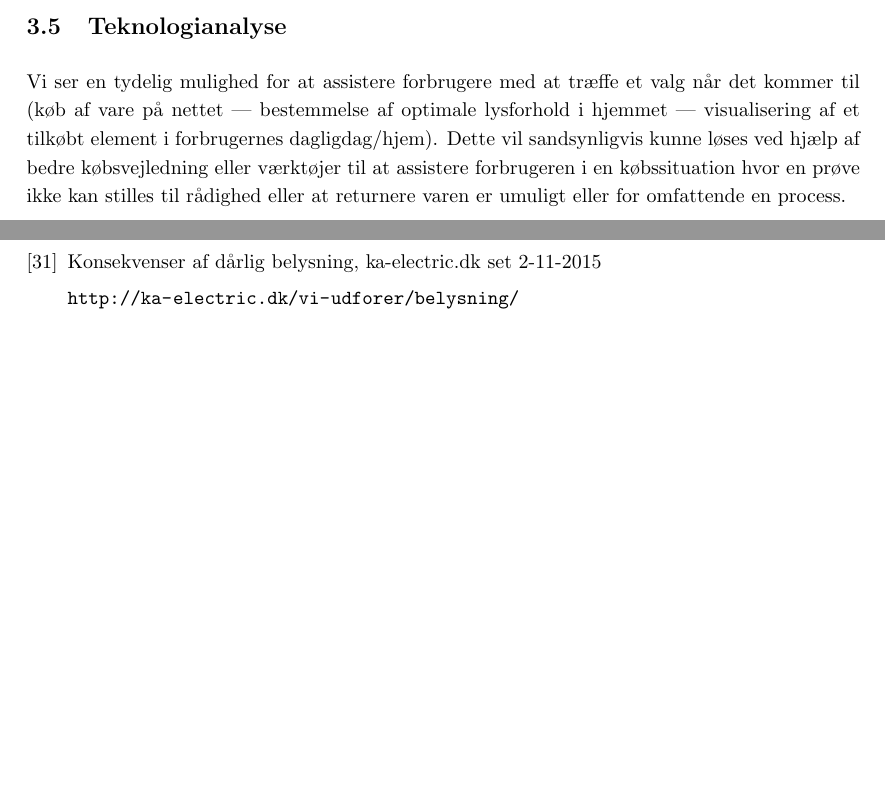
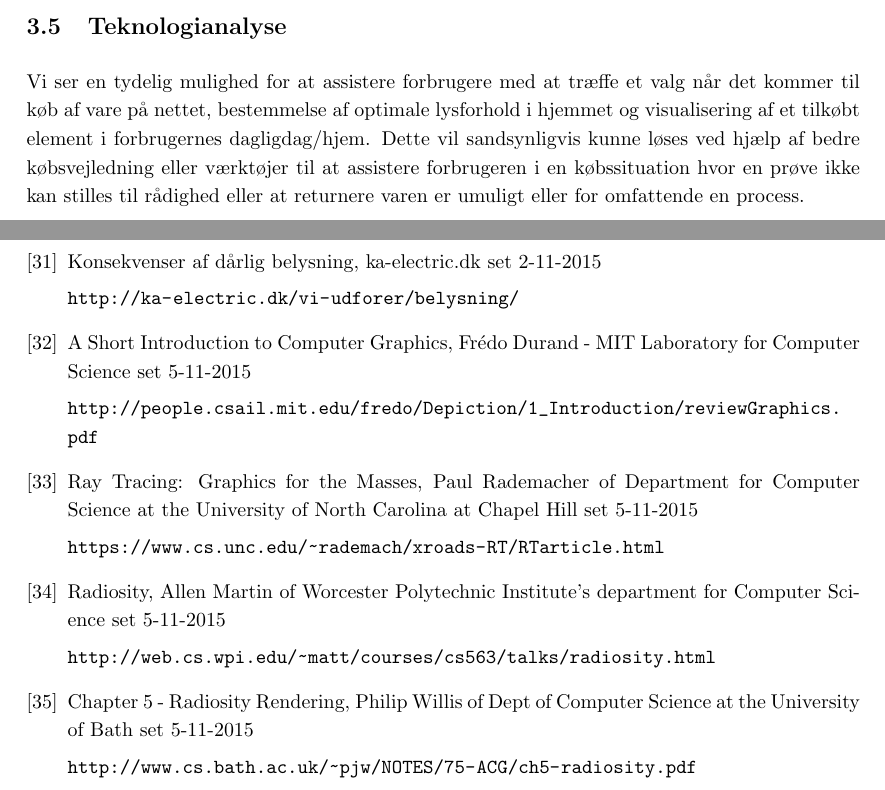
Before and after one commit to AAUSoftwareStudentGroup/P1-Raytracing, a LaTeX document (problem/main.tex, which reads problem/sections/bibliography.tex, problem/subsection/teknologianalyse.tex): two parts of pages 13 and 24 of 25, joined at a grey line, cut so that both start at the same text, the shorter picture padded with empty space. Compiled offline with pdfLaTeX.

Commit message:
Tilføjer kilder til teknologianalysen

```diff
--- a/problem/sections/bibliography.tex
+++ b/problem/sections/bibliography.tex
@@ -221,5 +221,33 @@
 
   \url{http://ka-electric.dk/vi-udforer/belysning/}
 
+\bibitem{computergrafik_introduktion}
+  A Short Introduction to Computer Graphics,
+  Frédo Durand - MIT Laboratory for Computer Science
+  set 5-11-2015
+
+  \url{http://people.csail.mit.edu/fredo/Depiction/1_Introduction/reviewGraphics.pdf}
+
+\bibitem{raytracing_for_begyndere}
+  Ray Tracing: Graphics for the Masses,
+  Paul Rademacher of Department for Computer Science at the University of North Carolina at Chapel Hill
+  set 5-11-2015
+
+  \url{https://www.cs.unc.edu/~rademach/xroads-RT/RTarticle.html}
+
+\bibitem{radiosity_by_wpi}
+  Radiosity,
+  Allen Martin of Worcester Polytechnic Institute's department for Computer Science
+  set 5-11-2015
+
+  \url{http://web.cs.wpi.edu/~matt/courses/cs563/talks/radiosity.html}
+
+\bibitem{radiosity_by_uob}
+  Chapter 5 - Radiosity Rendering,
+  Philip Willis of Dept of Computer Science at the University of Bath
+  set 5-11-2015
+
+  \url{http://www.cs.bath.ac.uk/~pjw/NOTES/75-ACG/ch5-radiosity.pdf}
+
 \end{thebibliography}
 \clearpage
--- a/problem/subsection/teknologianalyse.tex
+++ b/problem/subsection/teknologianalyse.tex
@@ -1,6 +1,6 @@
 \subsection{Teknologianalyse}
 \label{sec:teknologianalyse}
-Vi ser en tydelig mulighed for at assistere forbrugere med at træffe et valg når det kommer til (køb af vare på nettet | bestemmelse af optimale lysforhold i hjemmet | visualisering af et tilkøbt element i forbrugernes dagligdag/hjem). Dette vil sandsynligvis kunne løses ved hjælp af bedre købsvejledning eller værktøjer til at assistere forbrugeren i en købssituation hvor en prøve ikke kan stilles til rådighed eller at returnere varen er umuligt eller for omfattende en process.
+Vi ser en tydelig mulighed for at assistere forbrugere med at træffe et valg når det kommer til køb af vare på nettet, bestemmelse af optimale lysforhold i hjemmet og visualisering af et tilkøbt element i forbrugernes dagligdag/hjem. Dette vil sandsynligvis kunne løses ved hjælp af bedre købsvejledning eller værktøjer til at assistere forbrugeren i en købssituation hvor en prøve ikke kan stilles til rådighed eller at returnere varen er umuligt eller for omfattende en process.
 
 % // redegørelse
 Blot at vælge en lampe fra et katalog er problematisk hvis der ikke er billeder af lampen som
```
Also changed, not shown: problem/subsection/teknologianalyse.tex (16 more changed lines). Lines whose indentation alone changed are shown as unchanged.
